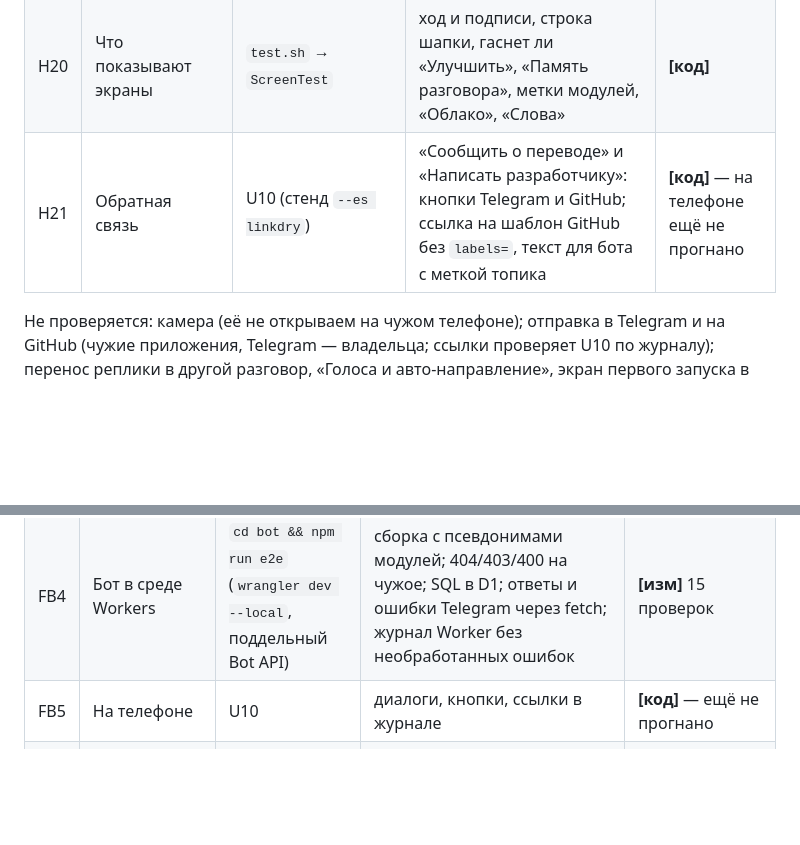
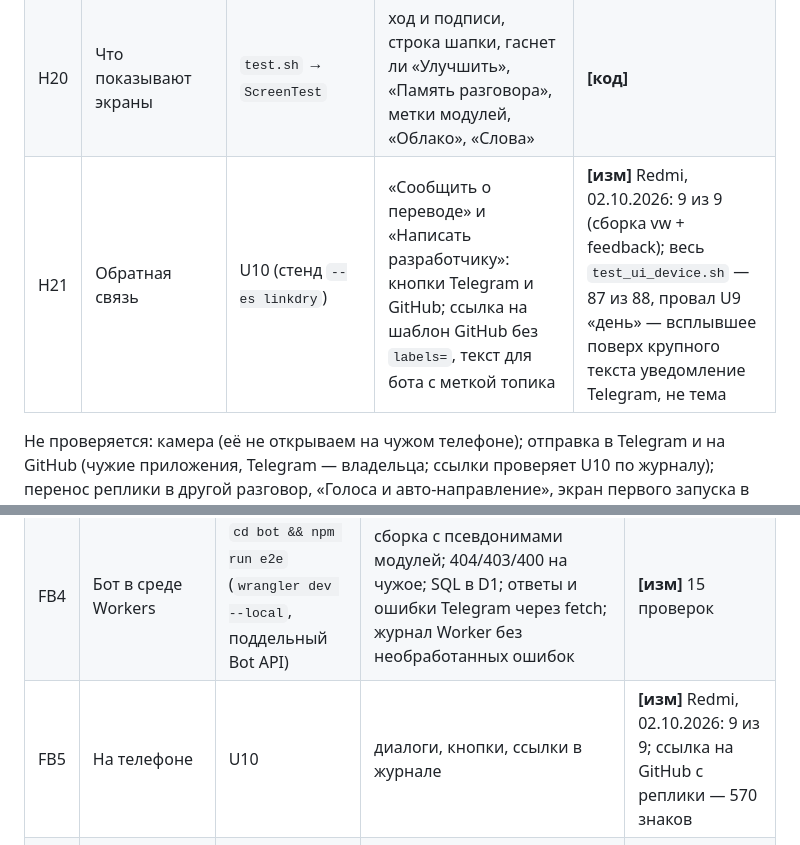
Before and after one commit to Annoyt/FALAR, a Markdown page: bench/TESTS.md, 2 parts joined by grey strips. GitHub-like rendering; blank space fills up the shorter version.

Commit message:
TESTS.md: обратная связь на телефоне — U10 9 из 9
Redmi, сборка vw + feedback: весь test_ui_device.sh 87 из 88. Провал U9 «день» — уведомление
Telegram всплыло поверх крупного текста в момент снимка, тема ни при чём.

Co-Authored-By: Claude Opus 5.5 <noreply@anthropic.com>

```diff
--- a/bench/TESTS.md
+++ b/bench/TESTS.md
@@ -269,7 +269,7 @@ adb shell am start -n app.falar/dev.agenttranslator.MainActivity --es <ключ>
 | H18 | Дневная и ночная тема | U9 (стенд `--es uitheme`); `THEME=day test_scroll` | шапка сливой, фон белый днём и тёмный ночью, текст читается; снимки всех экранов светлые или тёмные | **[изм]** |
 | H19 | Крупный текст не наплывает | `test_scroll` S1 | точек крупного шрифта нет выше и ниже прокрутки, в обеих темах | **[изм]** |
 | H20 | Что показывают экраны | `test.sh` → `ScreenTest` | ход и подписи, строка шапки, гаснет ли «Улучшить», «Память разговора», метки модулей, «Облако», «Слова» | **[код]** |
-| H21 | Обратная связь | U10 (стенд `--es linkdry`) | «Сообщить о переводе» и «Написать разработчику»: кнопки Telegram и GitHub; ссылка на шаблон GitHub без `labels=`, текст для бота с меткой топика | **[код]** — на телефоне ещё не прогнано |
+| H21 | Обратная связь | U10 (стенд `--es linkdry`) | «Сообщить о переводе» и «Написать разработчику»: кнопки Telegram и GitHub; ссылка на шаблон GitHub без `labels=`, текст для бота с меткой топика | **[изм]** Redmi, 02.10.2026: 9 из 9 (сборка vw + feedback); весь `test_ui_device.sh` — 87 из 88, провал U9 «день» — всплывшее поверх крупного текста уведомление Telegram, не тема |
 
 Не проверяется: камера (её не открываем на чужом телефоне); отправка в Telegram и на GitHub (чужие
 приложения, Telegram — владельца; ссылки проверяет U10 по журналу); перенос реплики в другой разговор, «Голоса и авто-направление», экран первого запуска в
@@ -401,7 +401,7 @@ adb shell am start -n app.falar/dev.agenttranslator.MainActivity --es <ключ>
 | FB2 | Предел длины ссылки GitHub | curl без входа, тело из N русских букв | до 7004 байт — 302 на вход, с 7058 — 500, ~15 КБ — 414 | **[изм]** 02.10.2026; для вошедшего в аккаунт не мерили |
 | FB3 | Бот, настольные | `cd bot && npm test` | маршрут по метке и продолжению; `/setup` создаёт топики один раз; ответ разработчика — человеку; `/block`; частота; удалённый топик → общий → личка; в базе нет текстов; прослойка Cloudflare: `:имя` → `?N`, ошибки Bot API | **[изм]** 73 проверки; 7 из 8 внесённых ошибок ловятся (восьмая неуловима по построению) |
 | FB4 | Бот в среде Workers | `cd bot && npm run e2e` (`wrangler dev --local`, поддельный Bot API) | сборка с псевдонимами модулей; 404/403/400 на чужое; SQL в D1; ответы и ошибки Telegram через fetch; журнал Worker без необработанных ошибок | **[изм]** 15 проверок |
-| FB5 | На телефоне | U10 | диалоги, кнопки, ссылки в журнале | **[код]** — ещё не прогнано |
+| FB5 | На телефоне | U10 | диалоги, кнопки, ссылки в журнале | **[изм]** Redmi, 02.10.2026: 9 из 9; ссылка на GitHub с реплики — 570 знаков |
 | FB6 | Telegram по-настоящему | владелец: «Сообщить о переводе» → Telegram | чат с ботом открыт, текст в поле (или в буфере у ни разу не запущенного бота); копия в топике «Переводы»; ответ доходит | **[нет]** — бот ещё не создан |
 | FB7 | Шаблоны GitHub по-настоящему | после слияния в `main` (шаблоны работают только из основной ветки) | ссылки приложения открывают форму с заполненными полями; метка у постороннего автора; старые ссылки 0.26.1 (`labels=…&body=…`) по-прежнему открываются | **[нет]** |
 
```
